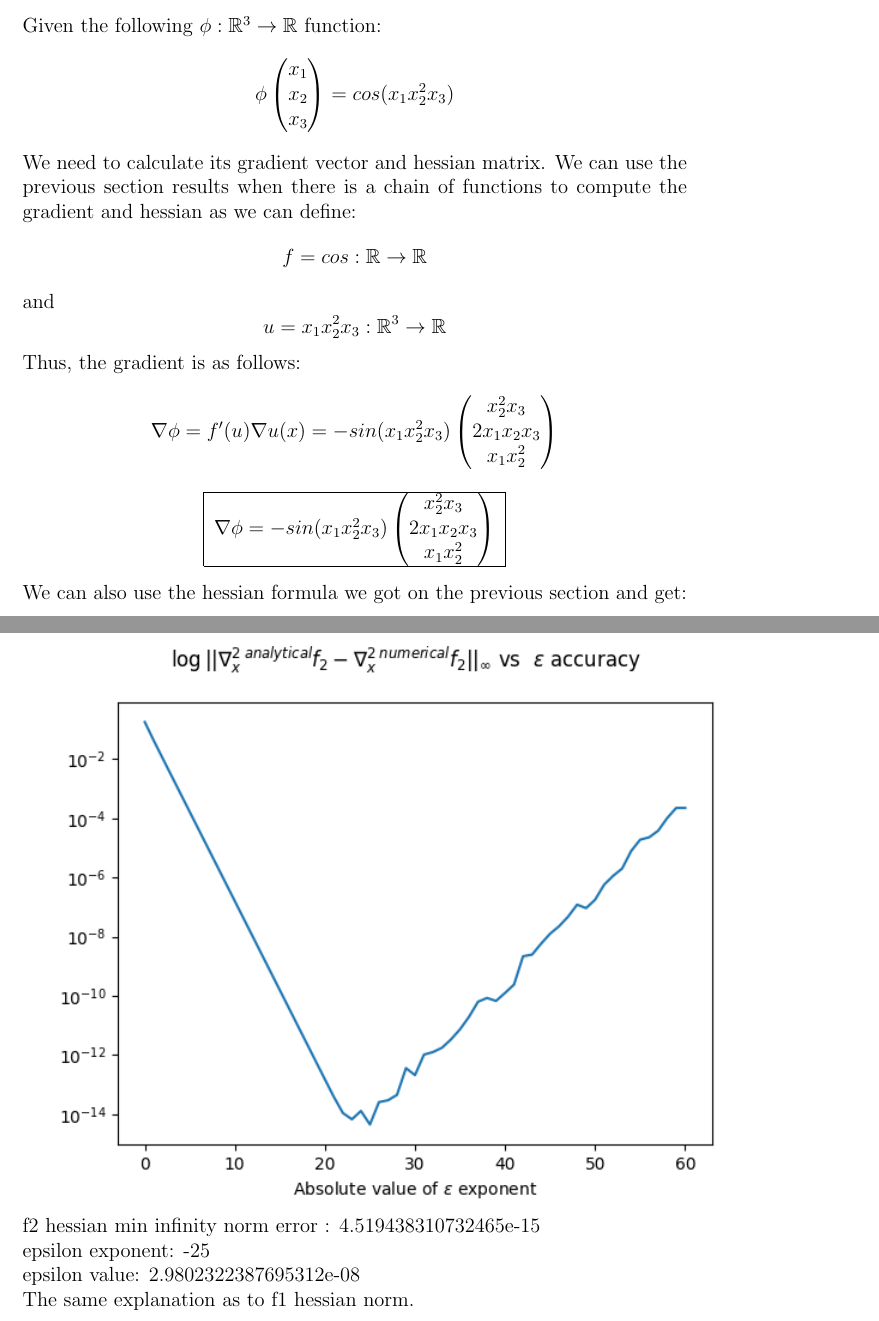
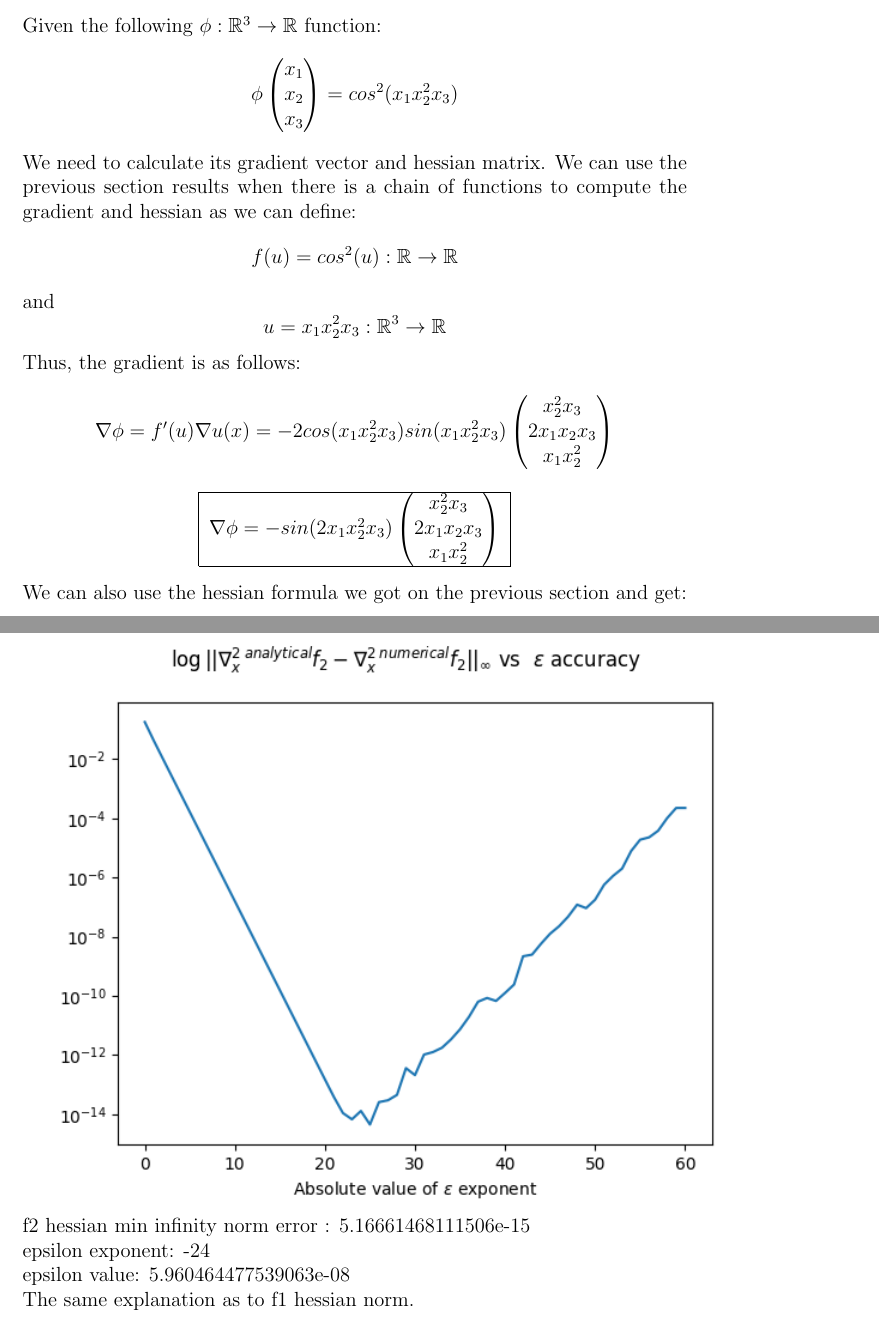
Before and after one commit to ynahum/opt_hw, a LaTeX problem sheet (hw1/main.tex): two parts of pages 3 and 9 of 9, joined at a grey line, cut so that both start at the same text. Compiled offline with pdfLaTeX.

Commit message:
Updates from Overleaf

```diff
--- a/hw1/main.tex
+++ b/hw1/main.tex
@@ -76,12 +76,12 @@ by definition $dg=Hdx$, therefore:
 \newpage
 \subsubsection{Gradient and Hessian of $\phi$}
 Given the following $\phi:\mathbb{R}^3\rightarrow\mathbb{R}$ function:
-$$\phi \begin{pmatrix}x_1\\x_2\\x_3 \end{pmatrix} = cos(x_1x^2_2x_3)$$
+$$\phi \begin{pmatrix}x_1\\x_2\\x_3 \end{pmatrix} = cos^2(x_1x^2_2x_3)$$
 We need to calculate its gradient vector and hessian matrix.
 We can use the previous section results when there is a chain of functions to compute the gradient and hessian as we can define:
-$$f=cos:\mathbb{R}\rightarrow\mathbb{R}$$ and $$u=x_1x^2_2x_3:\mathbb{R}^3\rightarrow\mathbb{R}$$
+$$f(u)=cos^2(u):\mathbb{R}\rightarrow\mathbb{R}$$ and $$u=x_1x^2_2x_3:\mathbb{R}^3\rightarrow\mathbb{R}$$
 Thus, the gradient is as follows:
-$$\nabla \phi = f'(u)\nabla u(x) = -sin(x_1x^2_2x_3)\begin{pmatrix}x^2_2x_3\\2x_1x_2x_3\\x_1x^2_2 \end{pmatrix}$$
-\rectres{$\nabla \phi = -sin(x_1x^2_2x_3)\begin{pmatrix}x^2_2x_3\\2x_1x_2x_3\\x_1x^2_2 \end{pmatrix}$}\\
+$$\nabla \phi = f'(u)\nabla u(x) = -2cos(x_1x^2_2x_3)sin(x_1x^2_2x_3)\begin{pmatrix}x^2_2x_3\\2x_1x_2x_3\\x_1x^2_2 \end{pmatrix}$$
+\rectres{$\nabla \phi = -sin(2x_1x^2_2x_3)\begin{pmatrix}x^2_2x_3\\2x_1x_2x_3\\x_1x^2_2 \end{pmatrix}$}\\
 We can also use the hessian formula we got on the previous section and get:
 $$\nabla^2 \phi = f''(u(x))\nabla u(x)(\nabla u(x))^T + f'(u(x))\nabla^2 u(x)=$$
@@ -155,9 +155,9 @@ epsilon exponent: -16\\
 epsilon value: 1.52587890625e-05\\
 The same explanation as to f1 gradient norm.\\
 \includegraphics[scale=0.7]{f2_hessian_plot}\\
-f2 hessian min infinity norm error : 4.519438310732465e-15\\
-epsilon exponent: -25\\
-epsilon value: 2.9802322387695312e-08\\
+f2 hessian min infinity norm error : 5.16661468111506e-15\\
+epsilon exponent: -24\\
+epsilon value: 5.960464477539063e-08\\
 The same explanation as to f1 hessian norm.
 
 \end{document}
```
Also changed, not shown: hw1/main.tex (16 more changed lines).
